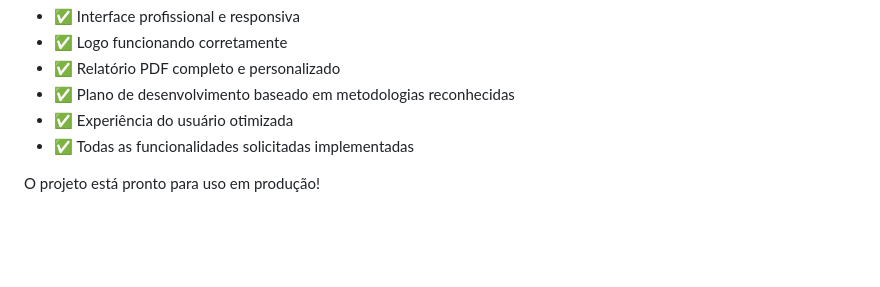
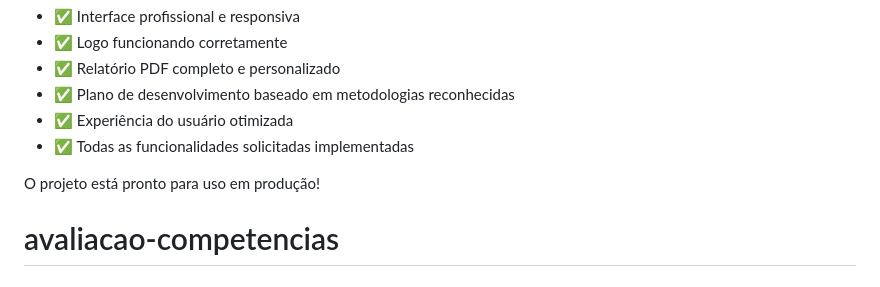
Before and after one commit to OpenManagement/avaliacao-competencias, a Markdown page: README.md, the part around the change. Drawn GitHub-style; blank space fills up the shorter version.

```diff
--- a/README.md
+++ b/README.md
@@ -173,3 +173,5 @@ O site agora oferece uma experiência completa de autoavaliação com:
 - ✅ Todas as funcionalidades solicitadas implementadas
 
 O projeto está pronto para uso em produção!
+
+# avaliacao-competencias
```
